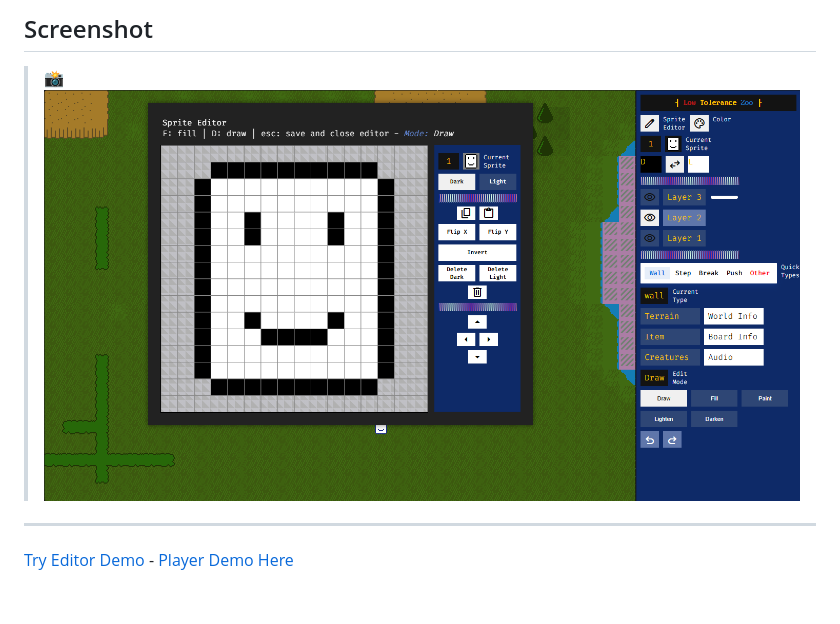
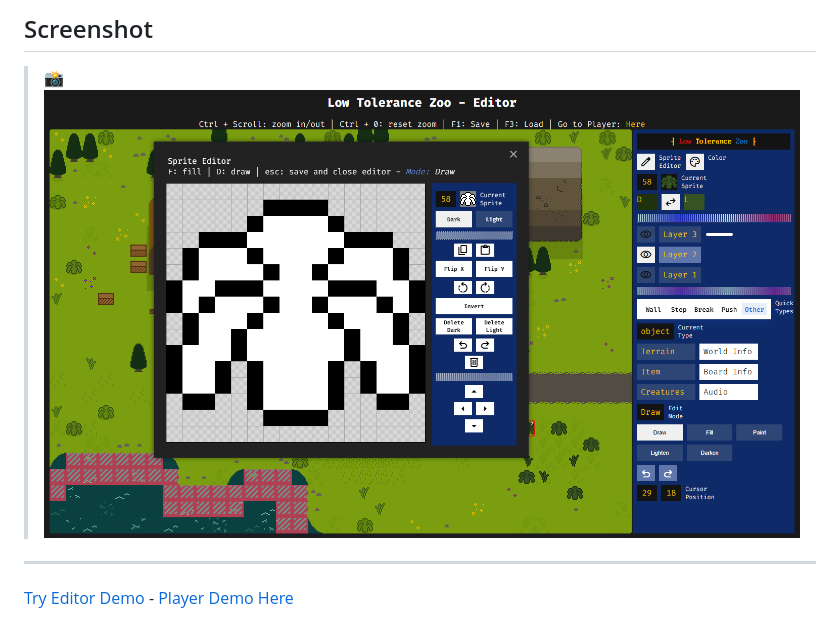
Before and after one commit to ArtofLimitations/LowToleranceZoo, a Markdown page: README.md, the part around the change. Rendered like a GitHub page; blank space fills up the shorter version.

Commit message:
Update README.md
Added new screenshot to README

```diff
--- a/README.md
+++ b/README.md
@@ -7,7 +7,7 @@ A ZZT or MegaZeux-inspired, tile-based game maker and player built with vanilla
 ## Screenshot
 
 > 📸
-![low tolerance editor](https://github.com/ArtofLimitations/LowToleranceZoo/blob/new-main/Screenshot%202026-08-04%20222125.png)
+![low tolerance editor](https://github.com/ArtofLimitations/LowToleranceZoo/blob/new-main/Screenshot%202026-10-08%20231651.png)
 ---
 
 [Try Editor Demo](https://lowtolerance.app/) -
```
